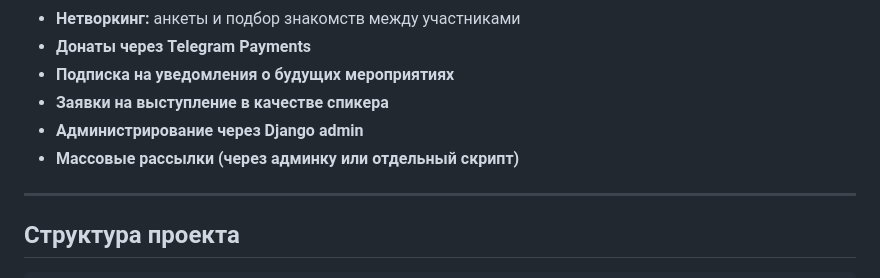
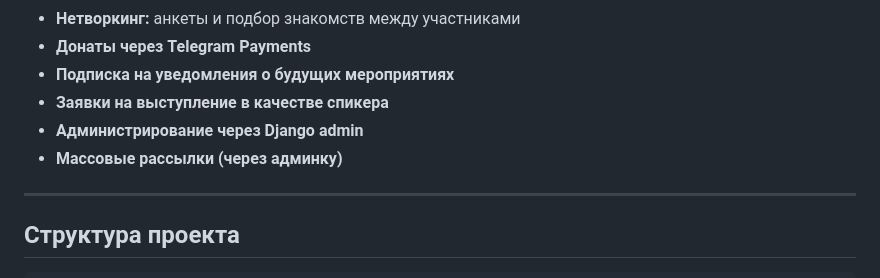
Before and after one commit to Tikhovskoy/PythonMeetup_Bot, a Markdown page: README.md, the part around the change. Drawn GitHub-style.

```diff
--- a/README.md
+++ b/README.md
@@ -15,7 +15,7 @@
 * **Подписка на уведомления о будущих мероприятиях**
 * **Заявки на выступление в качестве спикера**
 * **Администрирование через Django admin**
-* **Массовые рассылки (через админку или отдельный скрипт)**
+* **Массовые рассылки (через админку)**
 
 ---
 
```
